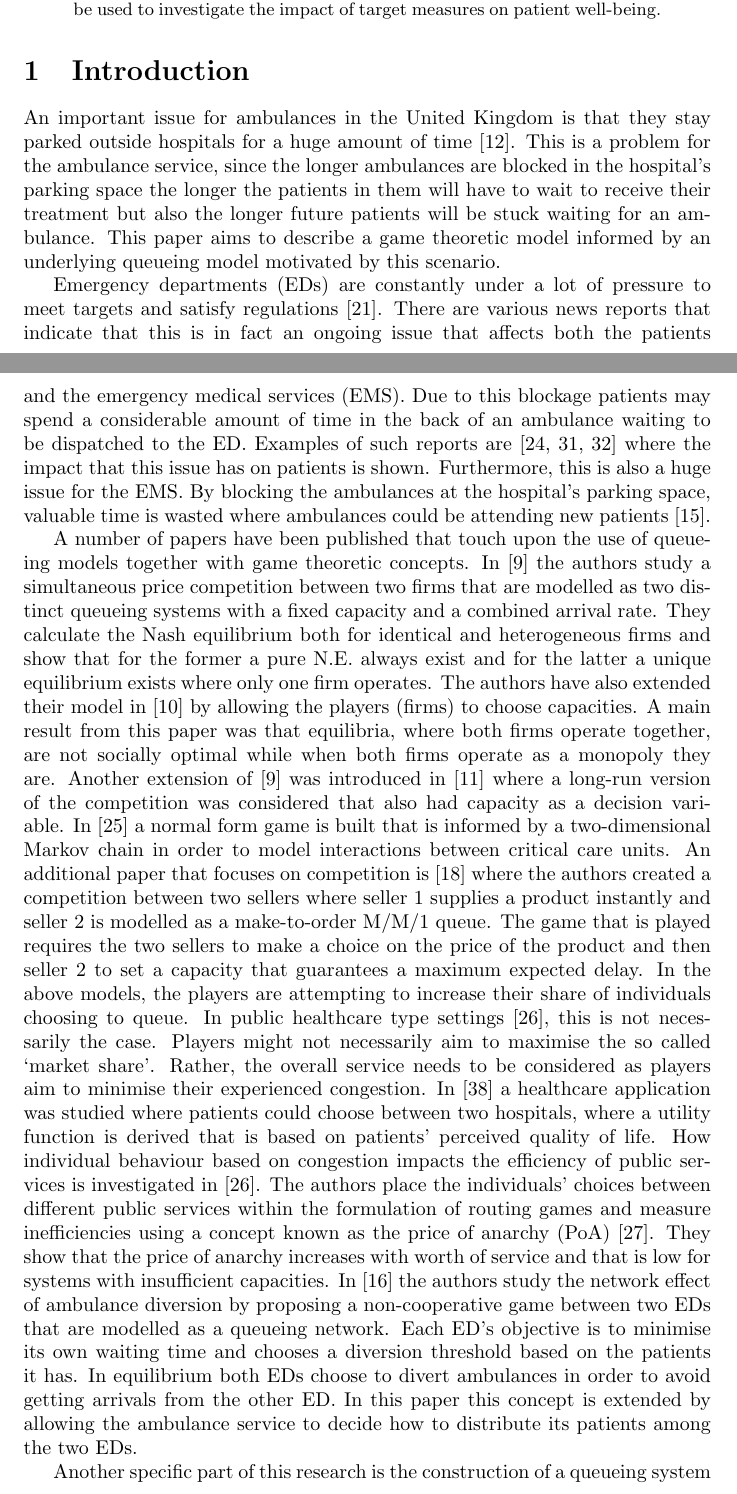
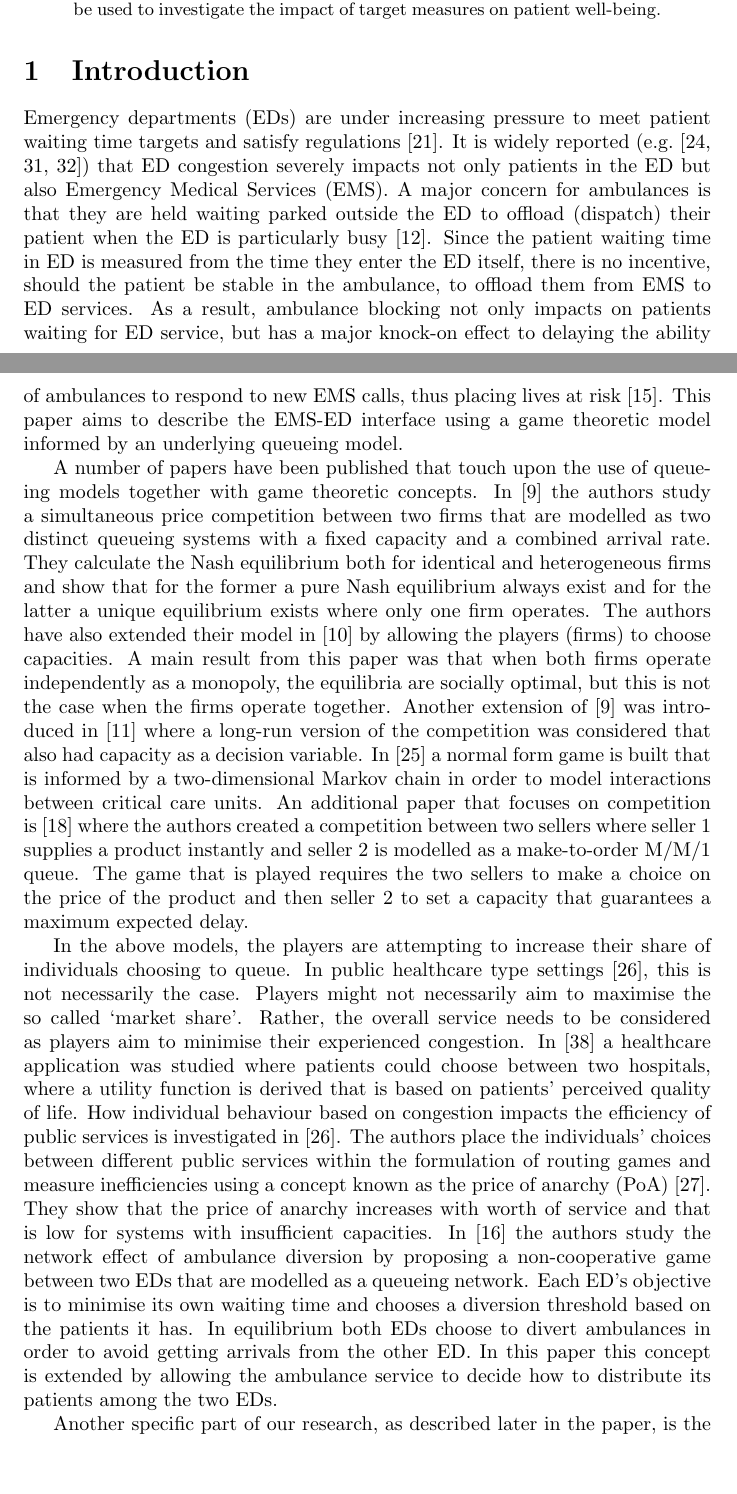
Before and after one commit to MichalisPanayides/ED-EMS-game-paper, a LaTeX paper (main.tex, which reads sections/introduction/main.tex): two parts of pages 1 and 2 of 53, joined at a grey line, cut so that both start at the same text, the shorter picture padded with empty space. Compiled offline with pdfLaTeX.

Commit message:
Apply changes to introduction section

```diff
--- a/sections/introduction/main.tex
+++ b/sections/introduction/main.tex
@@ -2,26 +2,23 @@
 
 % TODO: If this is one paper remove the queueing model part
 
-An important issue for ambulances in the United Kingdom is that they stay
-parked outside hospitals for a huge amount of time~\cite{clarey2014ambulance}.
-This is a problem for the ambulance service, since the longer ambulances are
-blocked in the hospital's parking space the longer the patients in them will
-have to wait to receive their treatment but also the longer future patients
-will be stuck waiting for an ambulance.
-This paper aims to describe a game theoretic model informed by an underlying
-queueing model motivated by this scenario.
-
-Emergency departments (EDs) are constantly under a lot of pressure to meet
-targets and satisfy regulations~\cite{EmergencyDepartmentWinterPressures}.
-There are various news reports that indicate that this is in fact an ongoing
-issue that affects both the patients and the emergency medical services (EMS).
-Due to this blockage patients may spend a considerable amount of time in the
-back of an ambulance waiting to be dispatched to the ED.
-Examples of such reports are~\cite{mirror, thenews, bmj} where
-the impact that this issue has on patients is shown.
-Furthermore, this is also a huge issue for the EMS.
-By blocking the ambulances at the hospital's parking space, valuable time is
-wasted where ambulances could be attending new patients~\cite{eastanglia}.
+Emergency departments (EDs) are under increasing pressure to meet patient
+waiting time targets and satisfy
+regulations~\cite{EmergencyDepartmentWinterPressures}.
+It is widely reported (e.g.~\cite{mirror, thenews, bmj}) that ED congestion
+severely impacts not only patients in the ED but also Emergency Medical
+Services (EMS).
+A major concern for ambulances is that they are held waiting parked outside the
+ED to offload (dispatch) their patient when the ED is particularly
+busy~\cite{clarey2014ambulance}.
+Since the patient waiting time in ED is measured from the time they enter the
+ED itself, there is no incentive, should the patient be stable in the
+ambulance, to offload them from EMS to ED services.
+As a result, ambulance blocking not only impacts on patients waiting for ED
+service, but has a major knock-on effect to delaying the ability of ambulances
+to respond to new EMS calls, thus placing lives at risk~\cite{eastanglia}.
+This paper aims to describe the EMS-ED interface using a game theoretic model
+informed by an underlying queueing model.
 
 A number of papers have been published that touch upon the use of
 queueing models together with game theoretic concepts.
@@ -29,13 +26,13 @@ In~\cite{FirmCompetition} the authors study a simultaneous price competition
 between two firms that are modelled as two distinct queueing systems with a
 fixed capacity and a combined arrival rate.
 They calculate the Nash equilibrium both for identical and heterogeneous firms
-and show that for the former a pure N.E. always exist and for the latter a
-unique equilibrium exists where only one firm operates.
+and show that for the former a pure Nash equilibrium always exist and for the
+latter a unique equilibrium exists where only one firm operates.
 The authors have also extended their model in~\cite{FirmCompetition2} by
 allowing the players (firms) to choose capacities.
-A main result from this paper was that equilibria, where both firms operate
-together, are not socially optimal while when both firms operate as a monopoly
-they are.
+A main result from this paper was that when both firms operate independently as
+a monopoly, the equilibria are socially optimal, but this is not the case when
+the firms operate together.
 Another extension of~\cite{FirmCompetition} was introduced
 in~\cite{FirmCompetitionExtension} where a long-run version of the competition
 was considered that also had capacity as a decision variable.
@@ -75,5 +73,4 @@ arrivals from the other ED.
 In this paper this concept is extended by allowing the ambulance service to
 decide how to distribute its patients among the two EDs.
 
-Another specific part of this research is the construction of a queueing system
-with a tandem buffer and a single service centre.
+Another specific part of our research, as described later in the paper, is the
```
Also changed, not shown: main.pdf, sections/introduction/main.tex (31 more changed lines).
